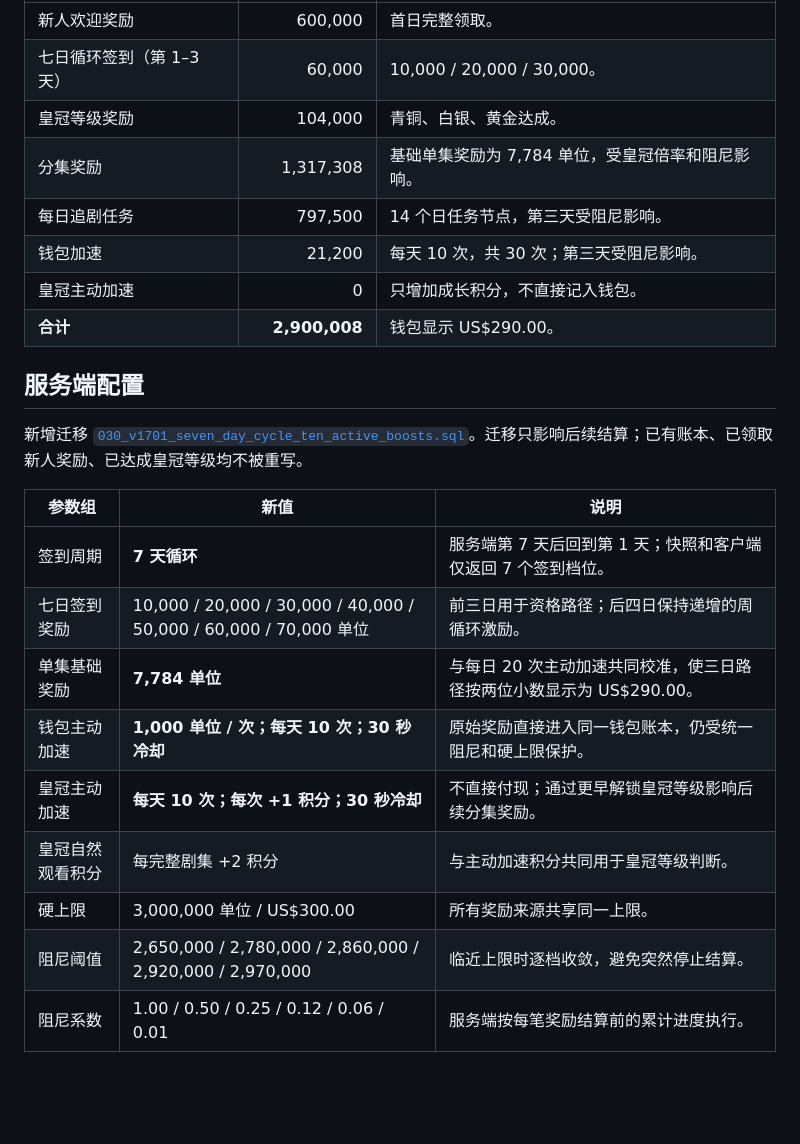
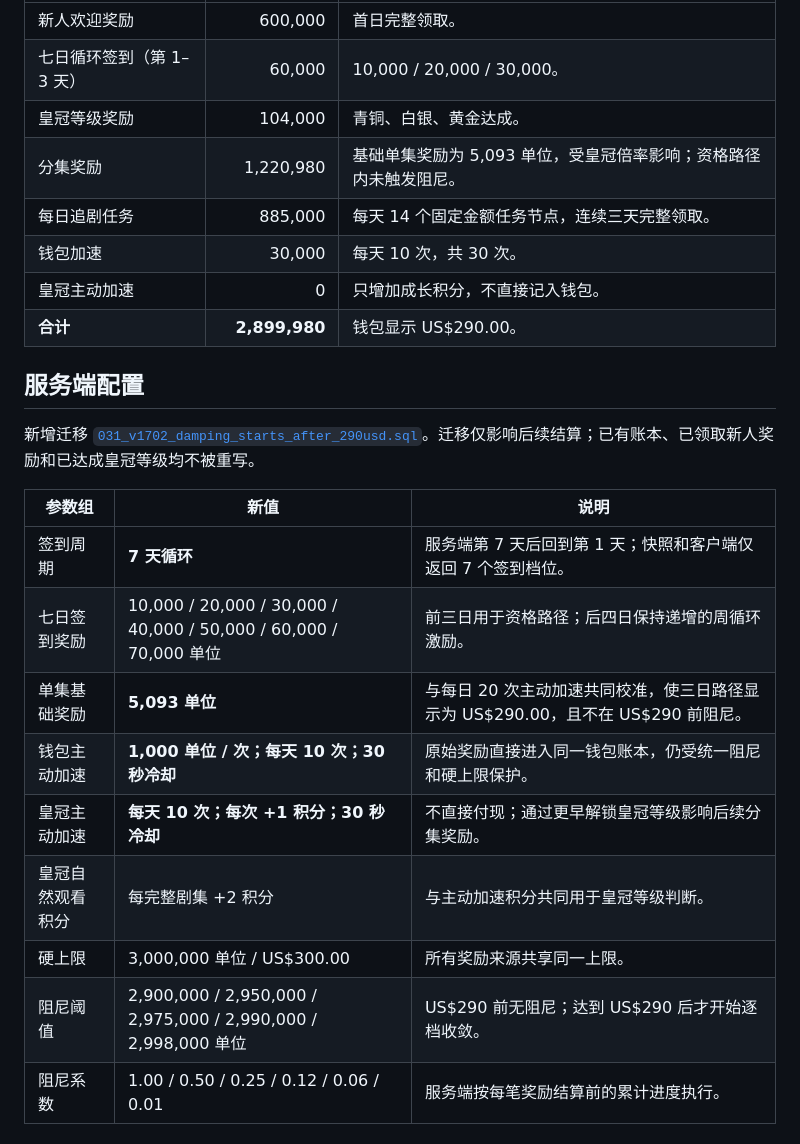
Before and after one commit to molinuszhou/rocketDrama, a Markdown page: docs/reward-model-300usd-3days/REWARD_MODEL_REPORT.md, the part around one of its changes. Rendered like a GitHub page; blank space fills up the shorter version.

```diff
--- a/docs/reward-model-300usd-3days/REWARD_MODEL_REPORT.md
+++ b/docs/reward-model-300usd-3days/REWARD_MODEL_REPORT.md
@@ -38,26 +40,26 @@
 | 新人欢迎奖励 | 600,000 | 首日完整领取。 |
 | 七日循环签到（第 1–3 天） | 60,000 | 10,000 / 20,000 / 30,000。 |
 | 皇冠等级奖励 | 104,000 | 青铜、白银、黄金达成。 |
-| 分集奖励 | 1,317,308 | 基础单集奖励为 7,784 单位，受皇冠倍率和阻尼影响。 |
-| 每日追剧任务 | 797,500 | 14 个日任务节点，第三天受阻尼影响。 |
-| 钱包加速 | 21,200 | 每天 10 次，共 30 次；第三天受阻尼影响。 |
+| 分集奖励 | 1,220,980 | 基础单集奖励为 5,093 单位，受皇冠倍率影响；资格路径内未触发阻尼。 |
+| 每日追剧任务 | 885,000 | 每天 14 个固定金额任务节点，连续三天完整领取。 |
+| 钱包加速 | 30,000 | 每天 10 次，共 30 次。 |
 | 皇冠主动加速 | 0 | 只增加成长积分，不直接记入钱包。 |
-| **合计** | **2,900,008** | 钱包显示 US$290.00。 |
+| **合计** | **2,899,980** | 钱包显示 US$290.00。 |
 
 ## 服务端配置
 
-新增迁移 [`030_v1701_seven_day_cycle_ten_active_boosts.sql`](../../services/rewards/sql/030_v1701_seven_day_cycle_ten_active_boosts.sql)。迁移只影响后续结算；已有账本、已领取新人奖励、已达成皇冠等级均不被重写。
+新增迁移 [`031_v1702_damping_starts_after_290usd.sql`](../../services/rewards/sql/031_v1702_damping_starts_after_290usd.sql)。迁移仅影响后续结算；已有账本、已领取新人奖励和已达成皇冠等级均不被重写。
 
 | 参数组 | 新值 | 说明 |
 |---|---|---|
 | 签到周期 | **7 天循环** | 服务端第 7 天后回到第 1 天；快照和客户端仅返回 7 个签到档位。 |
 | 七日签到奖励 | 10,000 / 20,000 / 30,000 / 40,000 / 50,000 / 60,000 / 70,000 单位 | 前三日用于资格路径；后四日保持递增的周循环激励。 |
-| 单集基础奖励 | **7,784 单位** | 与每日 20 次主动加速共同校准，使三日路径按两位小数显示为 US$290.00。 |
+| 单集基础奖励 | **5,093 单位** | 与每日 20 次主动加速共同校准，使三日路径显示为 US$290.00，且不在 US$290 前阻尼。 |
 | 钱包主动加速 | **1,000 单位 / 次；每天 10 次；30 秒冷却** | 原始奖励直接进入同一钱包账本，仍受统一阻尼和硬上限保护。 |
 | 皇冠主动加速 | **每天 10 次；每次 +1 积分；30 秒冷却** | 不直接付现；通过更早解锁皇冠等级影响后续分集奖励。 |
 | 皇冠自然观看积分 | 每完整剧集 +2 积分 | 与主动加速积分共同用于皇冠等级判断。 |
 | 硬上限 | 3,000,000 单位 / US$300.00 | 所有奖励来源共享同一上限。 |
-| 阻尼阈值 | 2,650,000 / 2,780,000 / 2,860,000 / 2,920,000 / 2,970,000 | 临近上限时逐档收敛，避免突然停止结算。 |
+| 阻尼阈值 | 2,900,000 / 2,950,000 / 2,975,000 / 2,990,000 / 2,998,000 单位 | US$290 前无阻尼；达到 US$290 后才开始逐档收敛。 |
 | 阻尼系数 | 1.00 / 0.50 / 0.25 / 0.12 / 0.06 / 0.01 | 服务端按每笔奖励结算前的累计进度执行。 |
 
 ## 广告参与量与运营边界
```
Also changed, not shown: other parts of docs/reward-model-300usd-3days/REWARD_MODEL_REPORT.md (+12 -10 lines), docs/reward-model-300usd-3days/reward-curve.png, 7 other files.
